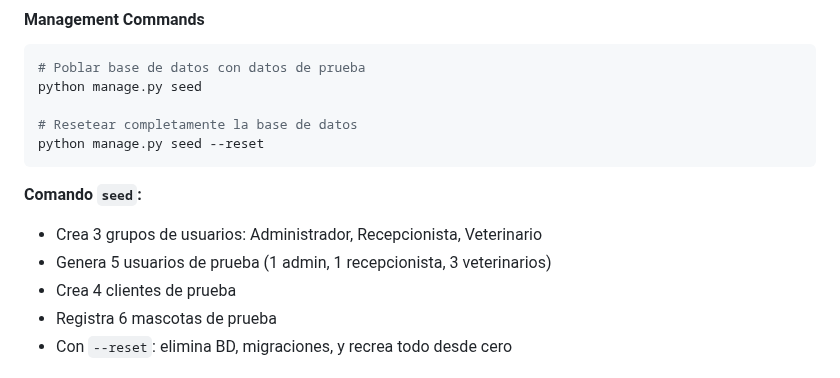
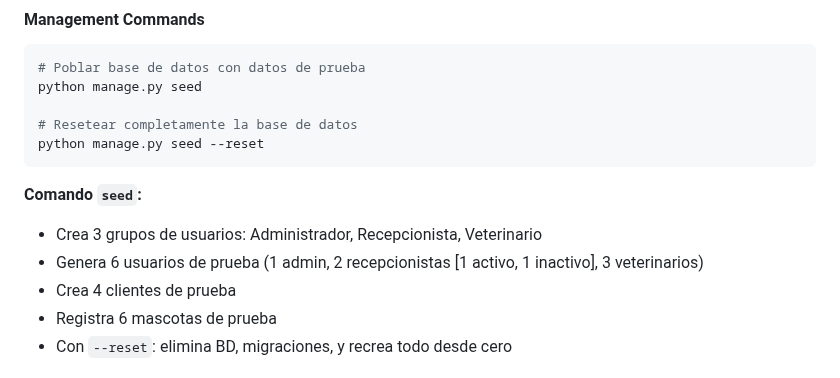
Before and after one commit to abarraza-v/sistema_veterinaria, a Markdown page: AUDITORIA_TECNICA.md, the part around the change. Rendered like a GitHub page.

Commit message:
docs: corrige cantidad y detalle de usuarios recepcionistas generados por el comando seed

```diff
--- a/AUDITORIA_TECNICA.md
+++ b/AUDITORIA_TECNICA.md
@@ -80,7 +80,7 @@ python manage.py seed --reset
 **Comando `seed`:**
 
 - Crea 3 grupos de usuarios: Administrador, Recepcionista, Veterinario
-- Genera 5 usuarios de prueba (1 admin, 1 recepcionista, 3 veterinarios)
+- Genera 6 usuarios de prueba (1 admin, 2 recepcionistas [1 activo, 1 inactivo], 3 veterinarios)
 - Crea 4 clientes de prueba
 - Registra 6 mascotas de prueba
 - Con `--reset`: elimina BD, migraciones, y recrea todo desde cero
```
